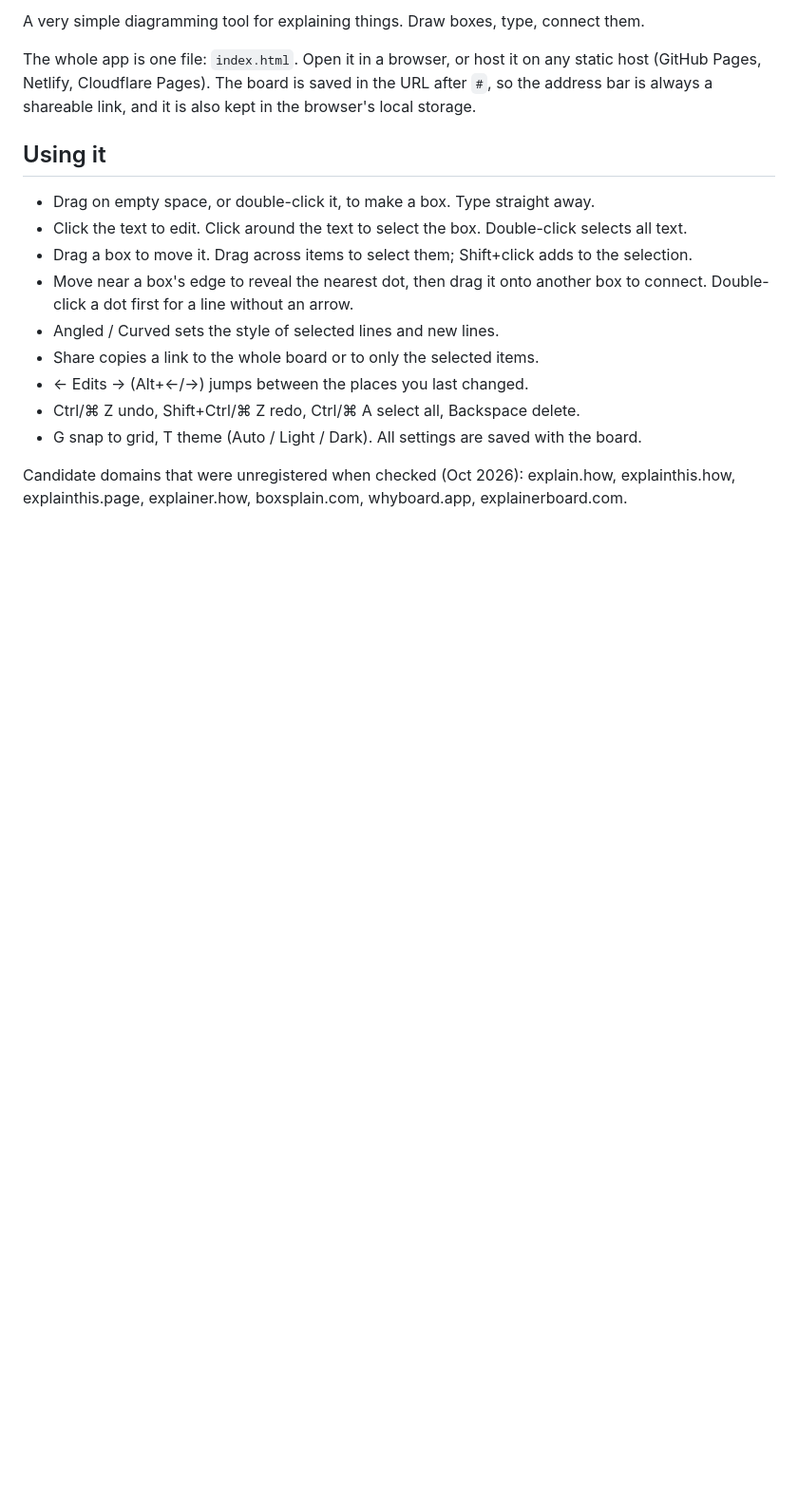
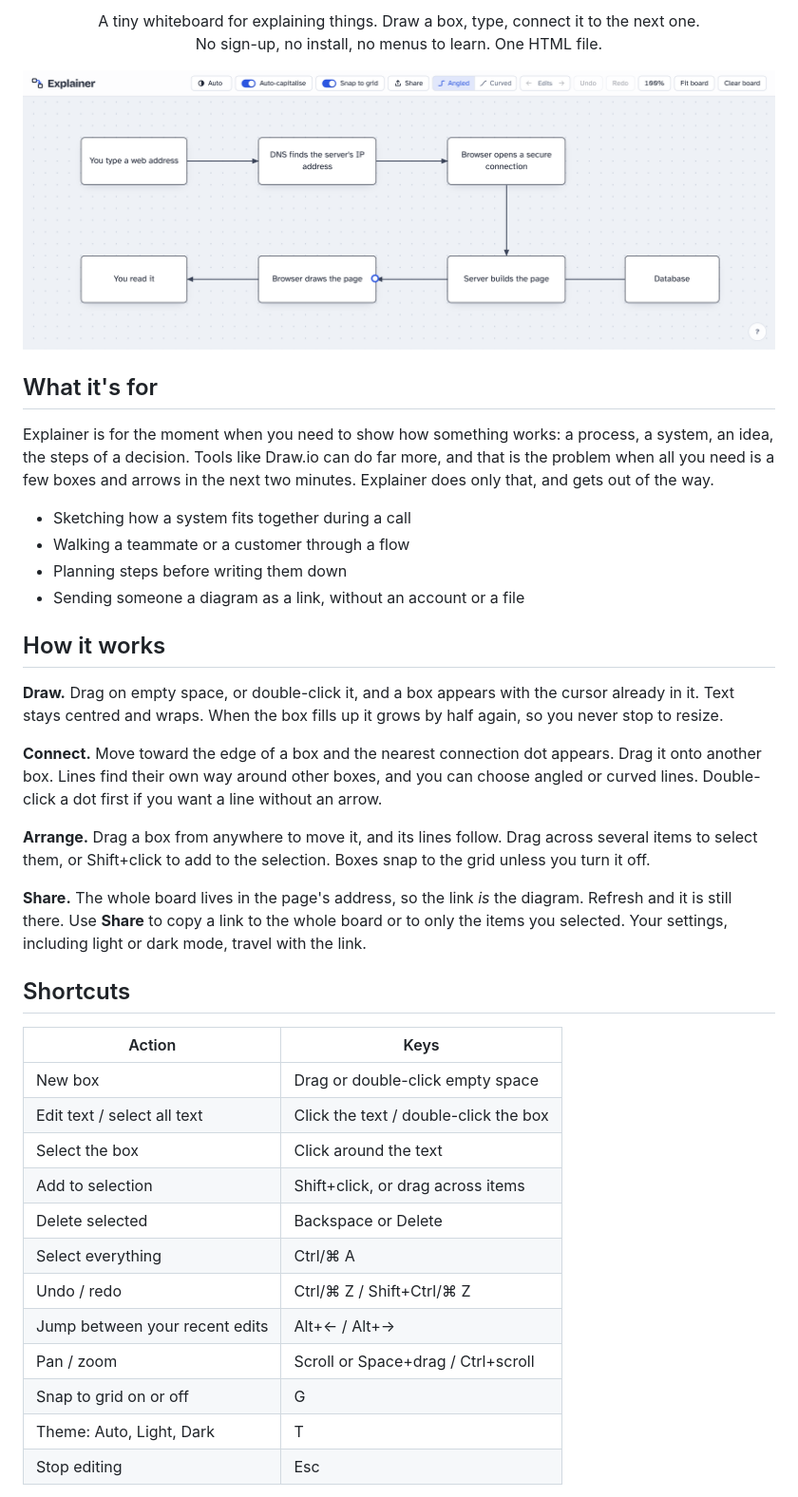
Before and after one commit to andidev/explainer, a Markdown page: README.md, the part around one of its changes. Shown at 95% size. Rendered like a GitHub page; pictures changed too: docs/screenshot-light.png (added); blank space fills up the shorter version.

```diff
--- a/README.md
+++ b/README.md
@@ -2,22 +7,59 @@
 
-A very simple diagramming tool for explaining things. Draw boxes, type, connect them.
+<p align="center">
+  A tiny whiteboard for explaining things. Draw a box, type, connect it to the next one.<br>
+  No sign-up, no install, no menus to learn. One HTML file.
+</p>
 
-The whole app is one file: `index.html`. Open it in a browser, or host it on any static host
-(GitHub Pages, Netlify, Cloudflare Pages). The board is saved in the URL after `#`, so the
-address bar is always a shareable link, and it is also kept in the browser's local storage.
+<p align="center">
+  <picture>
+    <source media="(prefers-color-scheme: dark)" srcset="docs/screenshot-dark.png">
+    <img src="docs/screenshot-light.png" alt="Explainer showing a flow of boxes and arrows that explains how a web page loads" width="100%">
+  </picture>
+</p>
 
-## Using it
+## What it's for
 
-- Drag on empty space, or double-click it, to make a box. Type straight away.
-- Click the text to edit. Click around the text to select the box. Double-click selects all text.
-- Drag a box to move it. Drag across items to select them; Shift+click adds to the selection.
-- Move near a box's edge to reveal the nearest dot, then drag it onto another box to connect.
-  Double-click a dot first for a line without an arrow.
-- Angled / Curved sets the style of selected lines and new lines.
-- Share copies a link to the whole board or to only the selected items.
-- ← Edits → (Alt+←/→) jumps between the places you last changed.
-- Ctrl/⌘ Z undo, Shift+Ctrl/⌘ Z redo, Ctrl/⌘ A select all, Backspace delete.
-- G snap to grid, T theme (Auto / Light / Dark). All settings are saved with the board.
+Explainer is for the moment when you need to show how something works: a process, a system, an
+idea, the steps of a decision. Tools like Draw.io can do far more, and that is the problem when all
+you need is a few boxes and arrows in the next two minutes. Explainer does only that, and gets out
+of the way.
 
-Candidate domains that were unregistered when checked (Oct 2026): explain.how, explainthis.how,
-explainthis.page, explainer.how, boxsplain.com, whyboard.app, explainerboard.com.
+- Sketching how a system fits together during a call
+- Walking a teammate or a customer through a flow
+- Planning steps before writing them down
+- Sending someone a diagram as a link, without an account or a file
+
+## How it works
+
+**Draw.** Drag on empty space, or double-click it, and a box appears with the cursor already in it.
+Text stays centred and wraps. When the box fills up it grows by half again, so you never stop to
+resize.
+
+**Connect.** Move toward the edge of a box and the nearest connection dot appears. Drag it onto
+another box. Lines find their own way around other boxes, and you can choose angled or curved lines.
+Double-click a dot first if you want a line without an arrow.
+
+**Arrange.** Drag a box from anywhere to move it, and its lines follow. Drag across several items to
+select them, or Shift+click to add to the selection. Boxes snap to the grid unless you turn it off.
+
+**Share.** The whole board lives in the page's address, so the link *is* the diagram. Refresh and it
+is still there. Use **Share** to copy a link to the whole board or to only the items you selected.
+Your settings, including light or dark mode, travel with the link.
+
+## Shortcuts
+
+| Action | Keys |
+|---|---|
+| New box | Drag or double-click empty space |
+| Edit text / select all text | Click the text / double-click the box |
+| Select the box | Click around the text |
+| Add to selection | Shift+click, or drag across items |
+| Delete selected | Backspace or Delete |
+| Select everything | Ctrl/⌘ A |
+| Undo / redo | Ctrl/⌘ Z / Shift+Ctrl/⌘ Z |
+| Jump between your recent edits | Alt+← / Alt+→ |
+| Pan / zoom | Scroll or Space+drag / Ctrl+scroll |
+| Snap to grid on or off | G |
+| Theme: Auto, Light, Dark | T |
+| Stop editing | Esc |
+
```
Also changed, not shown: other parts of README.md (+25 -1 lines), AGENTS.md (added, +5 -0 lines), CLAUDE.md (added, +47 -0 lines), DECISIONS.md (added, +405 -0 lines), docs/logo-dark.png (added), docs/logo-light.png (added), docs/screenshot-dark.png (added).
